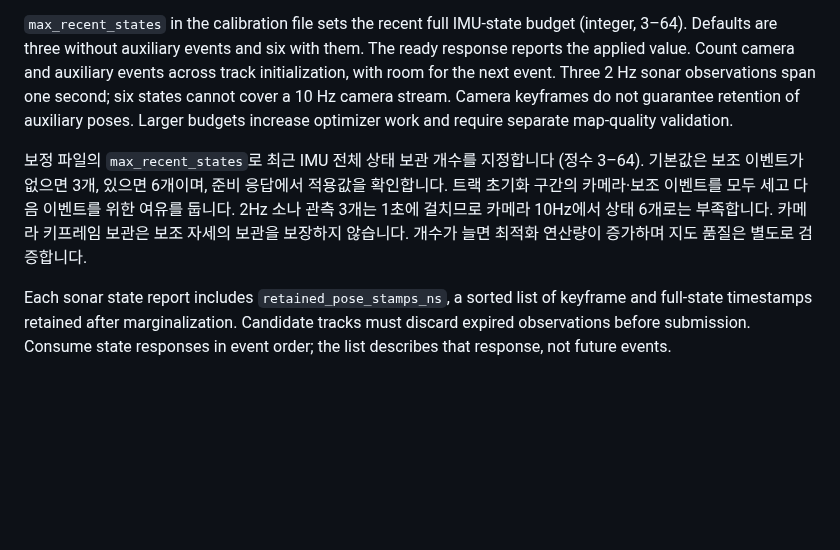
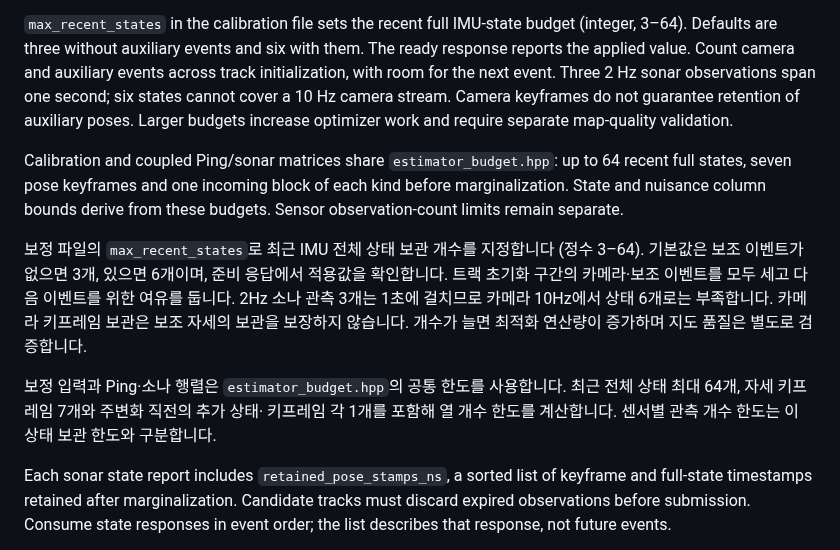
Before and after one commit to IOES-Lab/POSIM-SLAM, a Markdown page: native/basalt/README.md, the part around the change. Drawn GitHub-style; blank space fills up the shorter version.

Commit message:
Align coupled estimator budgets and document physical corner scene

```diff
--- a/native/basalt/README.md
+++ b/native/basalt/README.md
@@ -1077,12 +1077,22 @@ observations span one second; six states cannot cover a 10 Hz camera stream.
 Camera keyframes do not guarantee retention of auxiliary poses. Larger budgets
 increase optimizer work and require separate map-quality validation.
 
+Calibration and coupled Ping/sonar matrices share `estimator_budget.hpp`: up to
+64 recent full states, seven pose keyframes and one incoming block of each kind
+before marginalization. State and nuisance column bounds derive from these
+budgets. Sensor observation-count limits remain separate.
+
 보정 파일의 `max_recent_states`로 최근 IMU 전체 상태 보관 개수를 지정합니다
 (정수 3–64). 기본값은 보조 이벤트가 없으면 3개, 있으면 6개이며, 준비 응답에서
 적용값을 확인합니다. 트랙 초기화 구간의 카메라·보조 이벤트를 모두 세고 다음
 이벤트를 위한 여유를 둡니다. 2Hz 소나 관측 3개는 1초에 걸치므로 카메라
 10Hz에서 상태 6개로는 부족합니다. 카메라 키프레임 보관은 보조 자세의 보관을
 보장하지 않습니다. 개수가 늘면 최적화 연산량이 증가하며 지도 품질은 별도로 검증합니다.
+
+보정 입력과 Ping·소나 행렬은 `estimator_budget.hpp`의 공통 한도를 사용합니다.
+최근 전체 상태 최대 64개, 자세 키프레임 7개와 주변화 직전의 추가 상태·
+키프레임 각 1개를 포함해 열 개수 한도를 계산합니다. 센서별 관측 개수 한도는
+이 상태 보관 한도와 구분합니다.
 
 
 Each sonar state report includes `retained_pose_stamps_ns`, a sorted list of
```
Also changed, not shown: THIRD_PARTY.md (+17 -0 lines), docs/diagnostics/measured-sonar.md (+8 -0 lines), docs/diagnostics/sonar-corner-scene.md (added, +114 -0 lines), docs/diagnostics/sonar-corner-default-16.png (added), docs/diagnostics/sonar-corner-default-32.png (added), 14 other files.
